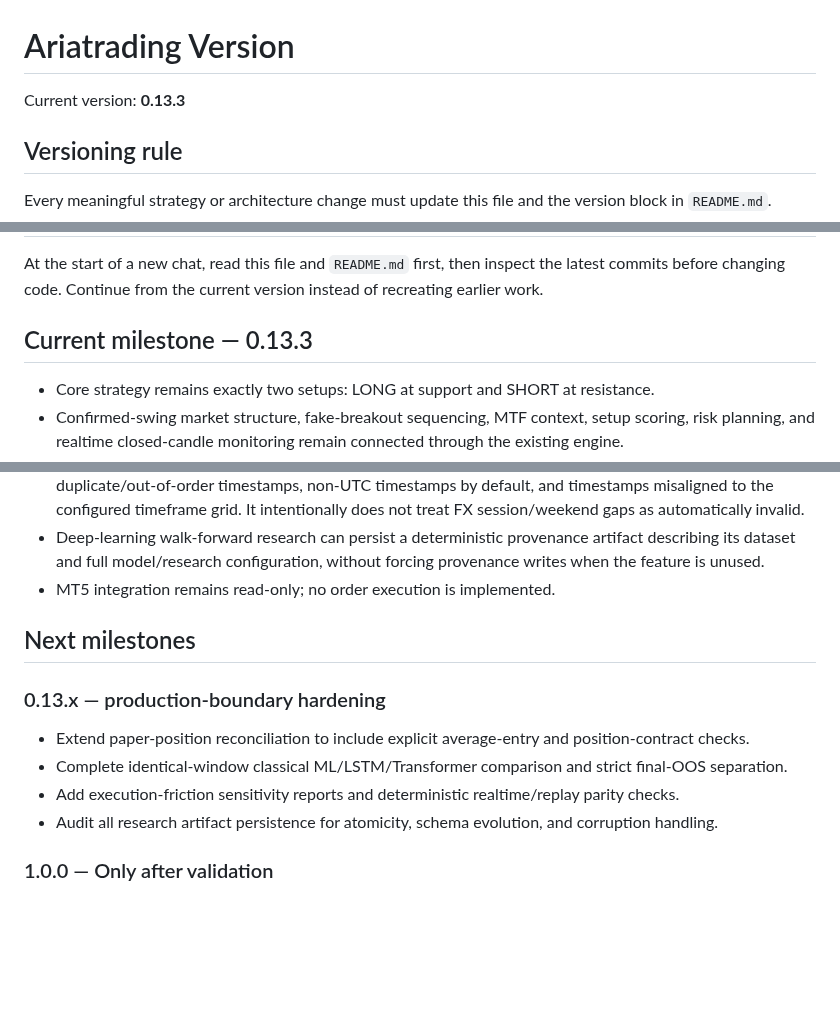
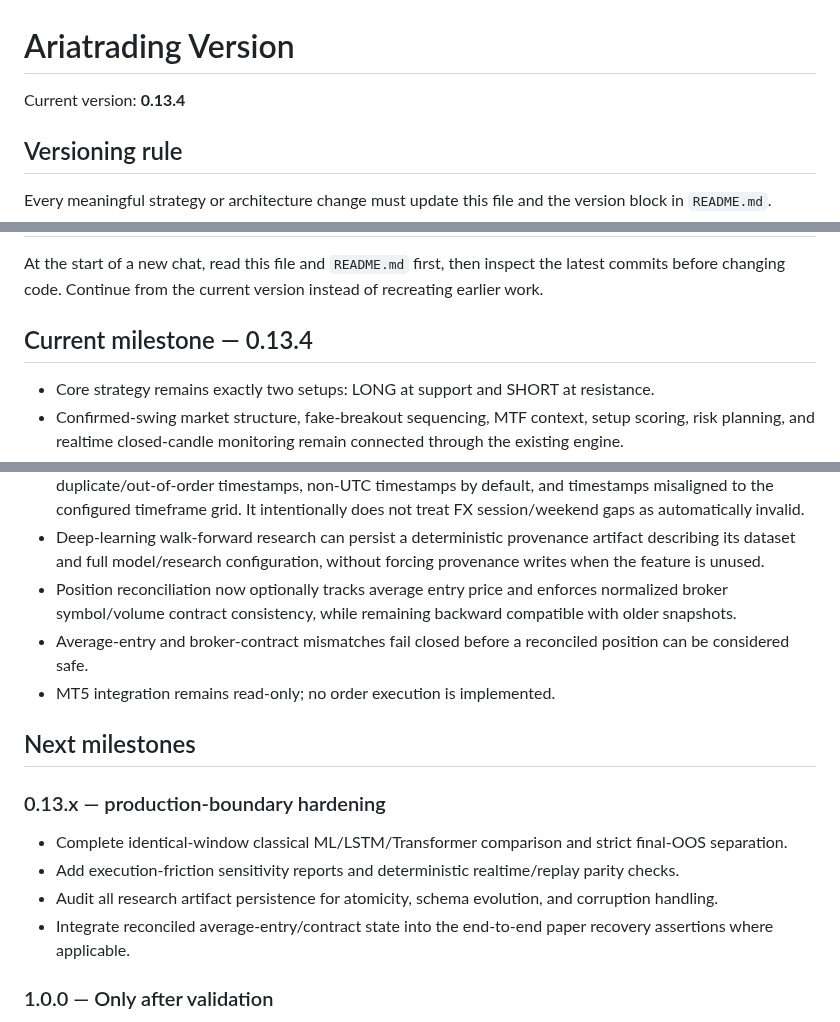
Before and after one commit to nongamertvchop-hue/Ariatrading, a Markdown page: VERSION.md, 3 parts joined by grey strips. GitHub-like rendering; blank space fills up the shorter version.

Commit message:
docs: record hardened position reconciliation in 0.13.4

```diff
--- a/VERSION.md
+++ b/VERSION.md
@@ -1,6 +1,6 @@
 # Ariatrading Version
 
-Current version: **0.13.3**
+Current version: **0.13.4**
 
 ## Versioning rule
 
@@ -15,7 +15,7 @@ Use semantic versioning:
 
 At the start of a new chat, read this file and `README.md` first, then inspect the latest commits before changing code. Continue from the current version instead of recreating earlier work.
 
-## Current milestone — 0.13.3
+## Current milestone — 0.13.4
 
 - Core strategy remains exactly two setups: LONG at support and SHORT at resistance.
 - Confirmed-swing market structure, fake-breakout sequencing, MTF context, setup scoring, risk planning, and realtime closed-candle monitoring remain connected through the existing engine.
@@ -32,15 +32,17 @@ At the start of a new chat, read this file and `README.md` first, then inspect t
 - Research provenance can now be persisted and loaded atomically with schema validation.
 - Feed integrity validation now runs directly at the realtime boundary, rejecting malformed OHLC, duplicate/out-of-order timestamps, non-UTC timestamps by default, and timestamps misaligned to the configured timeframe grid. It intentionally does not treat FX session/weekend gaps as automatically invalid.
 - Deep-learning walk-forward research can persist a deterministic provenance artifact describing its dataset and full model/research configuration, without forcing provenance writes when the feature is unused.
+- Position reconciliation now optionally tracks average entry price and enforces normalized broker symbol/volume contract consistency, while remaining backward compatible with older snapshots.
+- Average-entry and broker-contract mismatches fail closed before a reconciled position can be considered safe.
 - MT5 integration remains read-only; no order execution is implemented.
 
 ## Next milestones
 
 ### 0.13.x — production-boundary hardening
-- Extend paper-position reconciliation to include explicit average-entry and position-contract checks.
 - Complete identical-window classical ML/LSTM/Transformer comparison and strict final-OOS separation.
 - Add execution-friction sensitivity reports and deterministic realtime/replay parity checks.
 - Audit all research artifact persistence for atomicity, schema evolution, and corruption handling.
+- Integrate reconciled average-entry/contract state into the end-to-end paper recovery assertions where applicable.
 
 ### 1.0.0 — Only after validation
 - Freeze a documented strategy specification only after out-of-sample and robustness checks.
```
